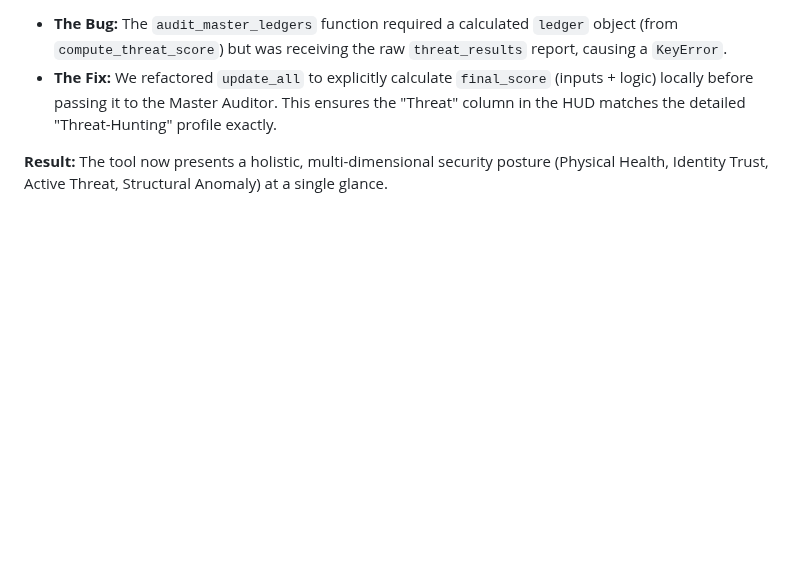
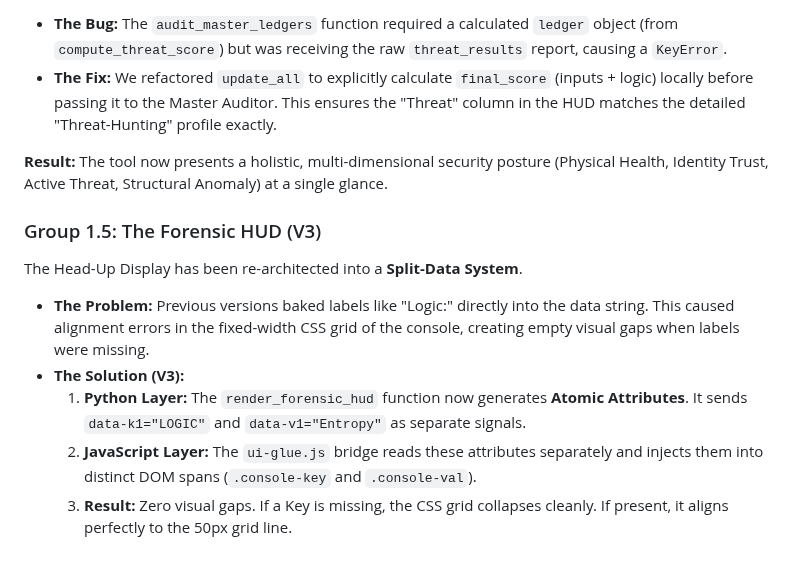
Before and after one commit to texttics/texttics-site, a Markdown page: readme.md, the part around the change. Drawn GitHub-style; blank space fills up the shorter version.

```diff
--- a/readme.md
+++ b/readme.md
@@ -1924,3 +1924,12 @@ We resolved a critical dependency cycle in the `update_all` orchestrator.
 * **The Fix:** We refactored `update_all` to explicitly calculate `final_score` (inputs + logic) locally before passing it to the Master Auditor. This ensures the "Threat" column in the HUD matches the detailed "Threat-Hunting" profile exactly.
 
 **Result:** The tool now presents a holistic, multi-dimensional security posture (Physical Health, Identity Trust, Active Threat, Structural Anomaly) at a single glance.
+
+### Group 1.5: The Forensic HUD (V3)
+The Head-Up Display has been re-architected into a **Split-Data System**.
+
+* **The Problem:** Previous versions baked labels like "Logic:" directly into the data string. This caused alignment errors in the fixed-width CSS grid of the console, creating empty visual gaps when labels were missing.
+* **The Solution (V3):**
+    1.  **Python Layer:** The `render_forensic_hud` function now generates **Atomic Attributes**. It sends `data-k1="LOGIC"` and `data-v1="Entropy"` as separate signals.
+    2.  **JavaScript Layer:** The `ui-glue.js` bridge reads these attributes separately and injects them into distinct DOM spans (`.console-key` and `.console-val`).
+    3.  **Result:** Zero visual gaps. If a Key is missing, the CSS grid collapses cleanly. If present, it aligns perfectly to the 50px grid line.
```
